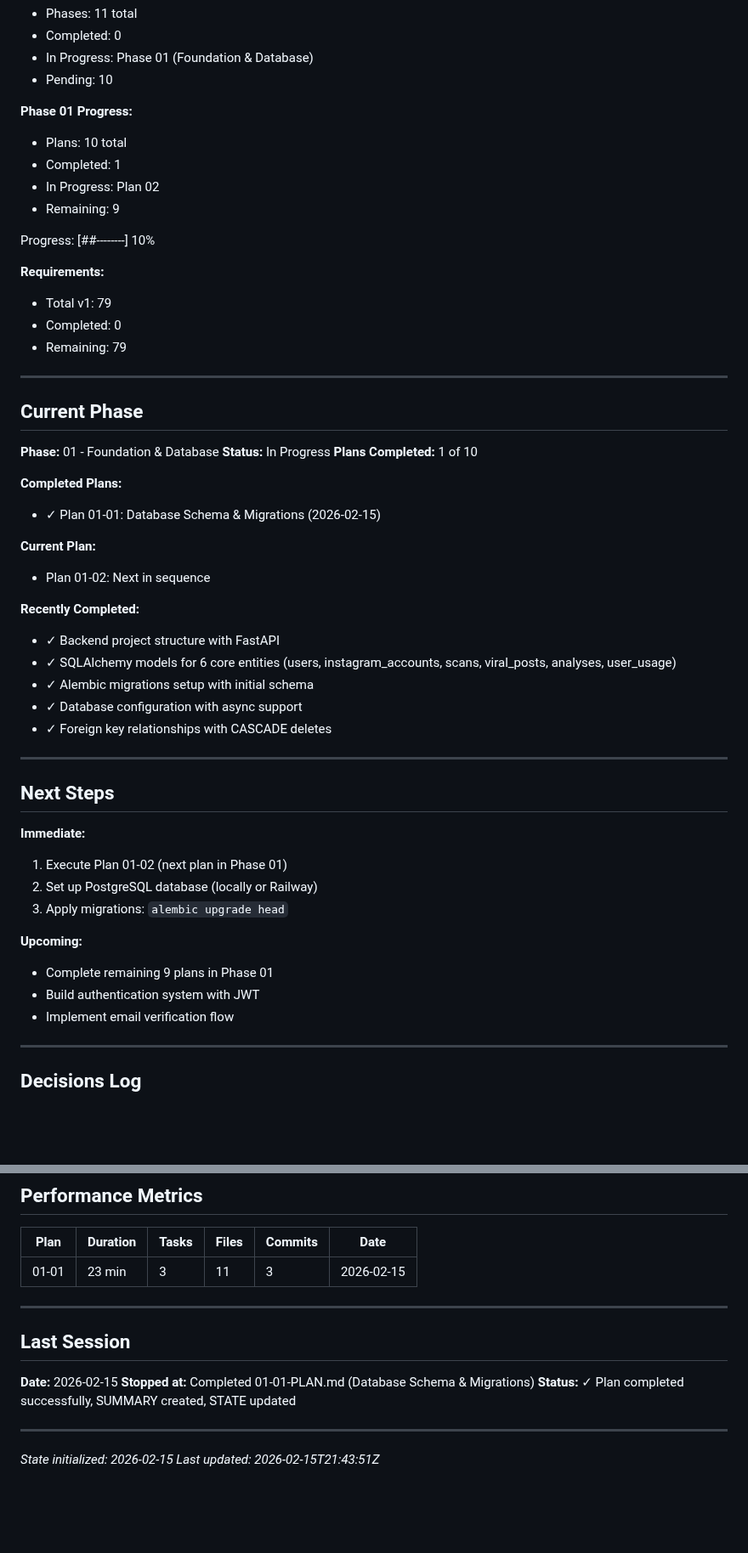
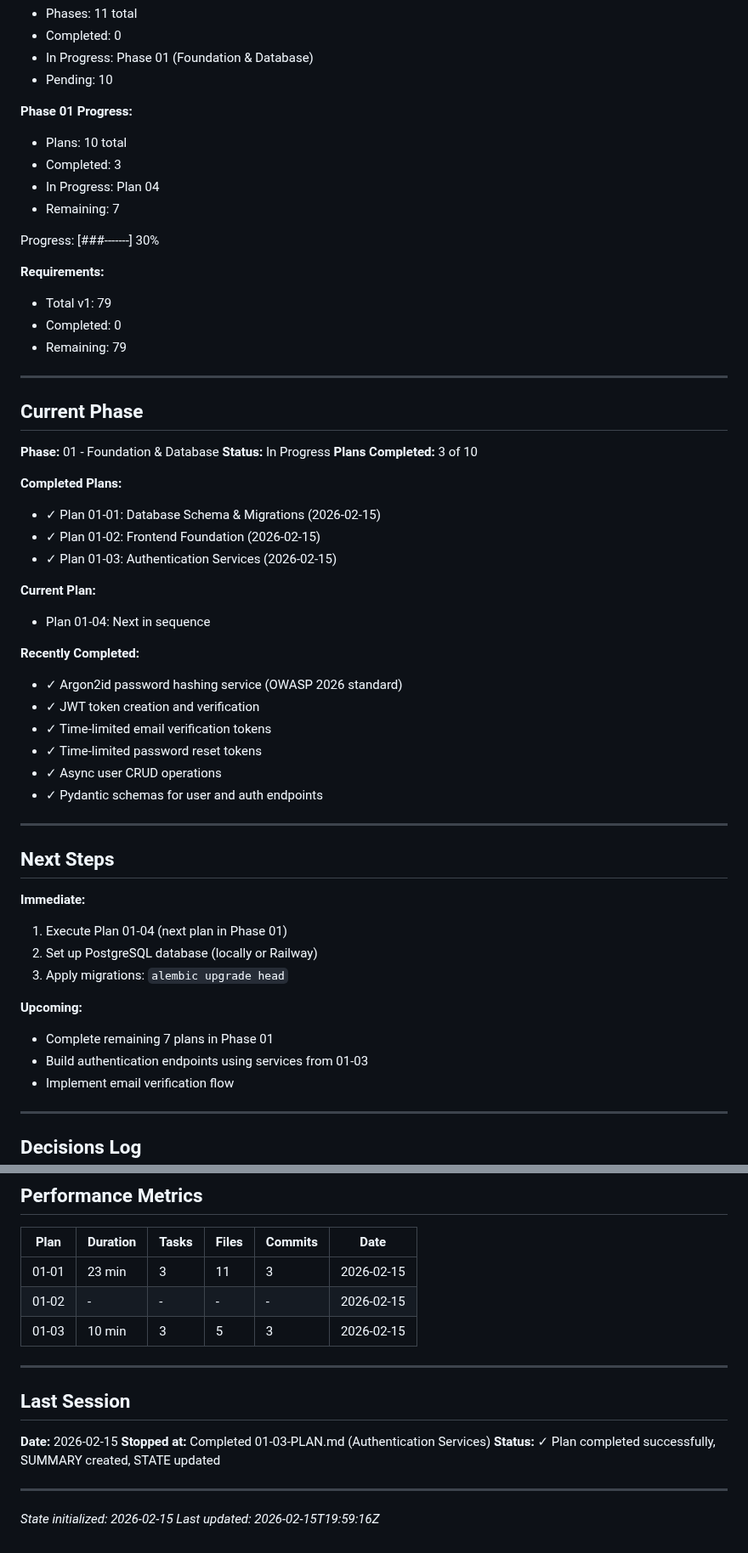
Before and after one commit to ShadSafa/SAASProject, a Markdown page: .planning/STATE.md, 2 parts joined by grey strips. Shown at 85% size. GitHub-like rendering; blank space fills up the shorter version.

Commit message:
docs(01-foundation-database-03): complete authentication services plan
- Created SUMMARY.md documenting all 3 tasks completed
- Updated STATE.md with progress (3 of 10 plans complete, 30%)
- Added key security decisions to decision log
- Updated performance metrics and session info

```diff
--- a/.planning/STATE.md
+++ b/.planning/STATE.md
@@ -27,11 +27,11 @@ See: .planning/PROJECT.md (updated 2026-02-15)
 
 **Phase 01 Progress:**
 - Plans: 10 total
-- Completed: 1
-- In Progress: Plan 02
-- Remaining: 9
+- Completed: 3
+- In Progress: Plan 04
+- Remaining: 7
 
-Progress: [##--------] 10%
+Progress: [###-------] 30%
 
 **Requirements:**
 - Total v1: 79
@@ -44,33 +44,36 @@ Progress: [##--------] 10%
 
 **Phase:** 01 - Foundation & Database
 **Status:** In Progress
-**Plans Completed:** 1 of 10
+**Plans Completed:** 3 of 10
 
 **Completed Plans:**
 - ✓ Plan 01-01: Database Schema & Migrations (2026-02-15)
+- ✓ Plan 01-02: Frontend Foundation (2026-02-15)
+- ✓ Plan 01-03: Authentication Services (2026-02-15)
 
 **Current Plan:**
-- Plan 01-02: Next in sequence
+- Plan 01-04: Next in sequence
 
 **Recently Completed:**
-- ✓ Backend project structure with FastAPI
-- ✓ SQLAlchemy models for 6 core entities (users, instagram_accounts, scans, viral_posts, analyses, user_usage)
-- ✓ Alembic migrations setup with initial schema
-- ✓ Database configuration with async support
-- ✓ Foreign key relationships with CASCADE deletes
+- ✓ Argon2id password hashing service (OWASP 2026 standard)
+- ✓ JWT token creation and verification
+- ✓ Time-limited email verification tokens
+- ✓ Time-limited password reset tokens
+- ✓ Async user CRUD operations
+- ✓ Pydantic schemas for user and auth endpoints
 
 ---
 
 ## Next Steps
 
 **Immediate:**
-1. Execute Plan 01-02 (next plan in Phase 01)
+1. Execute Plan 01-04 (next plan in Phase 01)
 2. Set up PostgreSQL database (locally or Railway)
 3. Apply migrations: `alembic upgrade head`
 
 **Upcoming:**
-- Complete remaining 9 plans in Phase 01
-- Build authentication system with JWT
+- Complete remaining 7 plans in Phase 01
+- Build authentication endpoints using services from 01-03
 - Implement email verification flow
 
 ---
@@ -133,16 +139,18 @@ Progress: [##--------] 10%
 | Plan | Duration | Tasks | Files | Commits | Date |
 |------|----------|-------|-------|---------|------|
 | 01-01 | 23 min | 3 | 11 | 3 | 2026-02-15 |
+| 01-02 | - | - | - | - | 2026-02-15 |
+| 01-03 | 10 min | 3 | 5 | 3 | 2026-02-15 |
 
 ---
 
 ## Last Session
 
 **Date:** 2026-02-15
-**Stopped at:** Completed 01-01-PLAN.md (Database Schema & Migrations)
+**Stopped at:** Completed 01-03-PLAN.md (Authentication Services)
 **Status:** ✓ Plan completed successfully, SUMMARY created, STATE updated
 
 ---
 
 *State initialized: 2026-02-15*
-*Last updated: 2026-02-15T21:43:51Z*
+*Last updated: 2026-02-15T19:59:16Z*
```
Also changed, not shown: other parts of .planning/STATE.md (+4 -1 lines), 1 other file.
